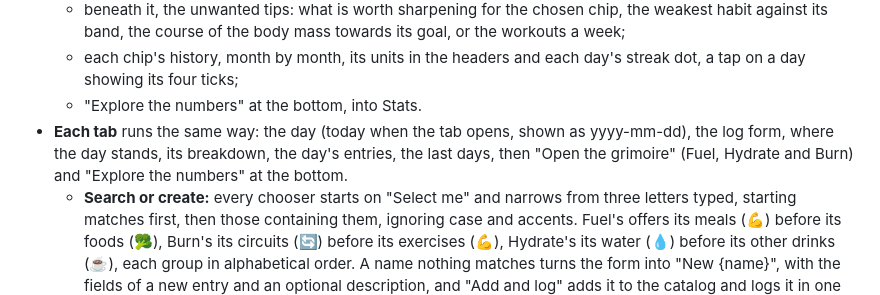
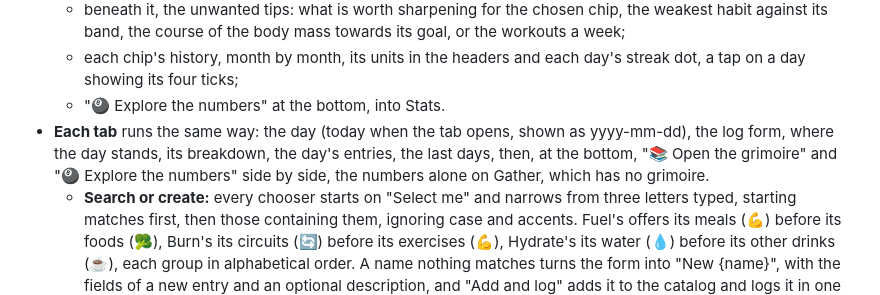
Before and after one commit to Maeevick/grindstone, a Markdown page: README.md, the part around the change. Rendered like a GitHub page.

Commit message:
docs: the README shows the grimoire and the numbers side by side, with their emoji

```diff
--- a/README.md
+++ b/README.md
@@ -23,8 +23,8 @@ Version 0.1, the full scope, on five tabs under an icon bar (🏠 Home, ⚖️ G
   - a chart behind four chips (Gather, Fuel, Hydrate, Burn) over 7 days by default, 30, 90 or ∞: Gather's body mass and lean mass on one axis, each with its goal dashed; Burn with its target as a green dashed line; round ticks over thin grid lines, the x axis dated from the oldest day to the newest, the current values and a legend;
   - beneath it, the unwanted tips: what is worth sharpening for the chosen chip, the weakest habit against its band, the course of the body mass towards its goal, or the workouts a week;
   - each chip's history, month by month, its units in the headers and each day's streak dot, a tap on a day showing its four ticks;
-  - "Explore the numbers" at the bottom, into Stats.
-- **Each tab** runs the same way: the day (today when the tab opens, shown as yyyy-mm-dd), the log form, where the day stands, its breakdown, the day's entries, the last days, then "Open the grimoire" (Fuel, Hydrate and Burn) and "Explore the numbers" at the bottom.
+  - "🎱 Explore the numbers" at the bottom, into Stats.
+- **Each tab** runs the same way: the day (today when the tab opens, shown as yyyy-mm-dd), the log form, where the day stands, its breakdown, the day's entries, the last days, then, at the bottom, "📚 Open the grimoire" and "🎱 Explore the numbers" side by side, the numbers alone on Gather, which has no grimoire.
   - **Search or create:** every chooser starts on "Select me" and narrows from three letters typed, starting matches first, then those containing them, ignoring case and accents. Fuel's offers its meals (💪) before its foods (🥦), Burn's its circuits (🔄) before its exercises (💪), Hydrate's its water (💧) before its other drinks (☕), each group in alphabetical order. A name nothing matches turns the form into "New {name}", with the fields of a new entry and an optional description, and "Add and log" adds it to the catalog and logs it in one tap.
   - **The last days:** the week up to the tab's day, the day in gold; "load more" takes them back to the first of the month, then a month at a time, the months without records skipped.
   - **The grimoire:** the tab's catalog on a page of its own, the tab's icon still lit: "Add to the catalog" (to add without logging, or to change an entry by adding it again under its name), then "On the shelf", its lists with each entry's description under its name.
```
